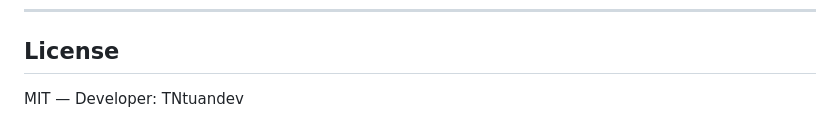
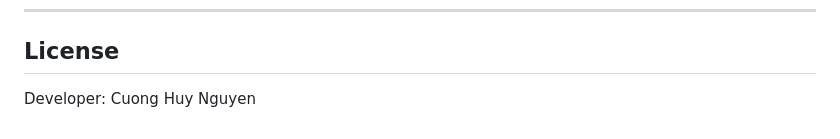
Before and after one commit to cuongnguyenhuy1771-cmd/biodegradation-explore-feat-math-monster, a Markdown page: README.md, the part around the change. Rendered like a GitHub page.

```diff
--- a/README.md
+++ b/README.md
@@ -223,5 +223,4 @@ View: `leaderboard` · RPC: `complete_battle`, `claim_daily_task`
 ---
 
 ## License
-
-MIT — Developer: TNtuandev
+Developer: Cuong Huy Nguyen
```
